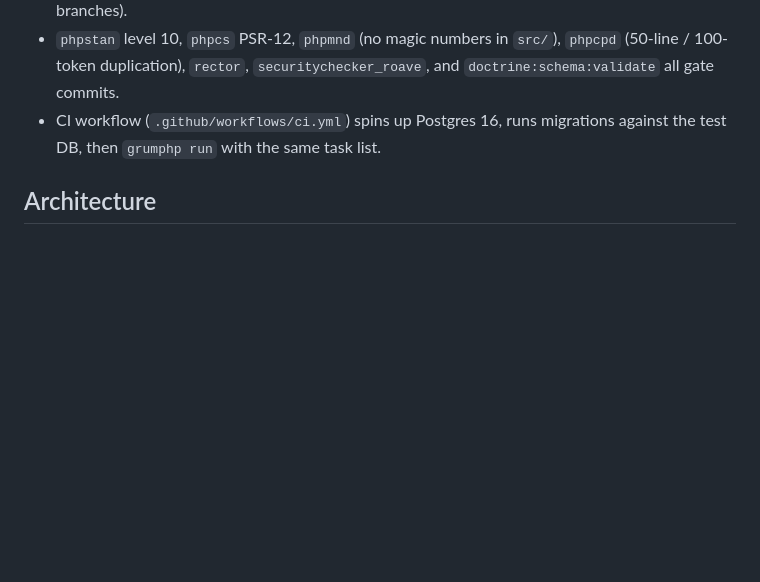
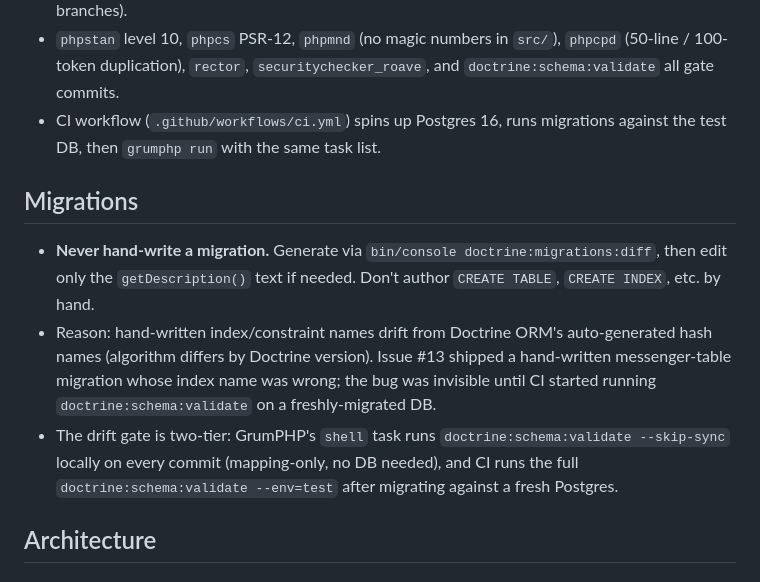
Before and after one commit to jwderoos/eventPhotos, a Markdown page: CLAUDE.md, the part around the change. Drawn GitHub-style; blank space fills up the shorter version.

Commit message:
22 - add migration rule to CLAUDE.md

```diff
--- a/CLAUDE.md
+++ b/CLAUDE.md
@@ -47,6 +47,12 @@ vendor/bin/phpcs                                  # PSR-12
 - `phpstan` level 10, `phpcs` PSR-12, `phpmnd` (no magic numbers in `src/`), `phpcpd` (50-line / 100-token duplication), `rector`, `securitychecker_roave`, and `doctrine:schema:validate` all gate commits.
 - CI workflow (`.github/workflows/ci.yml`) spins up Postgres 16, runs migrations against the test DB, then `grumphp run` with the same task list.
 
+## Migrations
+
+- **Never hand-write a migration.** Generate via `bin/console doctrine:migrations:diff`, then edit only the `getDescription()` text if needed. Don't author `CREATE TABLE`, `CREATE INDEX`, etc. by hand.
+- Reason: hand-written index/constraint names drift from Doctrine ORM's auto-generated hash names (algorithm differs by Doctrine version). Issue #13 shipped a hand-written messenger-table migration whose index name was wrong; the bug was invisible until CI started running `doctrine:schema:validate` on a freshly-migrated DB.
+- The drift gate is two-tier: GrumPHP's `shell` task runs `doctrine:schema:validate --skip-sync` locally on every commit (mapping-only, no DB needed), and CI runs the full `doctrine:schema:validate --env=test` after migrating against a fresh Postgres.
+
 ## Architecture
 
 ### Photo ingest pipeline (the core flow)
```
